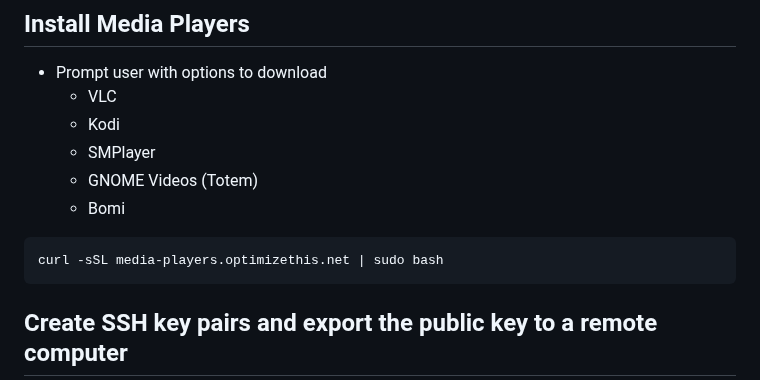
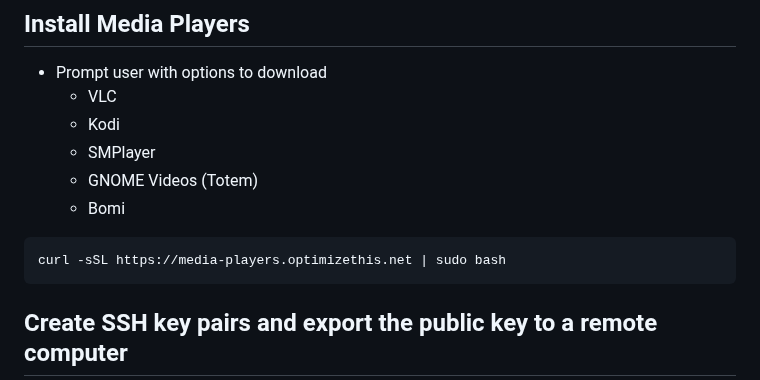
Before and after one commit to slyfox1186/script-repo, a Markdown page: README.md, the part around the change. GitHub-like rendering.

````diff
--- a/README.md
+++ b/README.md
@@ -68,7 +68,7 @@ curl -sSL https://ff.optimizethis.net | sudo bash
     - GNOME Videos (Totem)
     - Bomi
 ```
-curl -sSL media-players.optimizethis.net | sudo bash
+curl -sSL https://media-players.optimizethis.net | sudo bash
 ```
 
 ## Create SSH key pairs and export the public key to a remote computer
````
